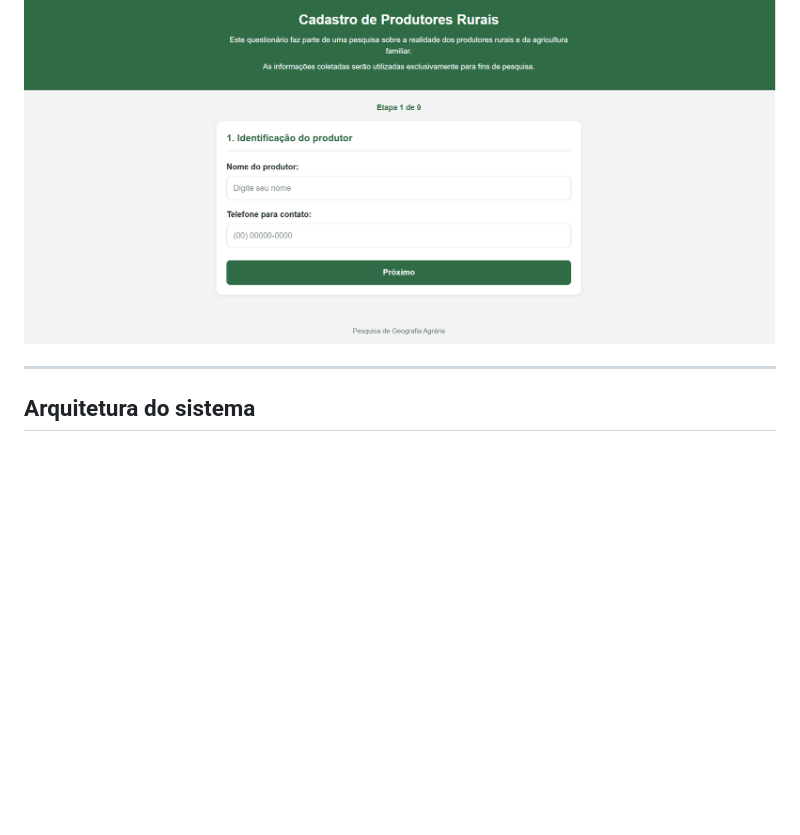
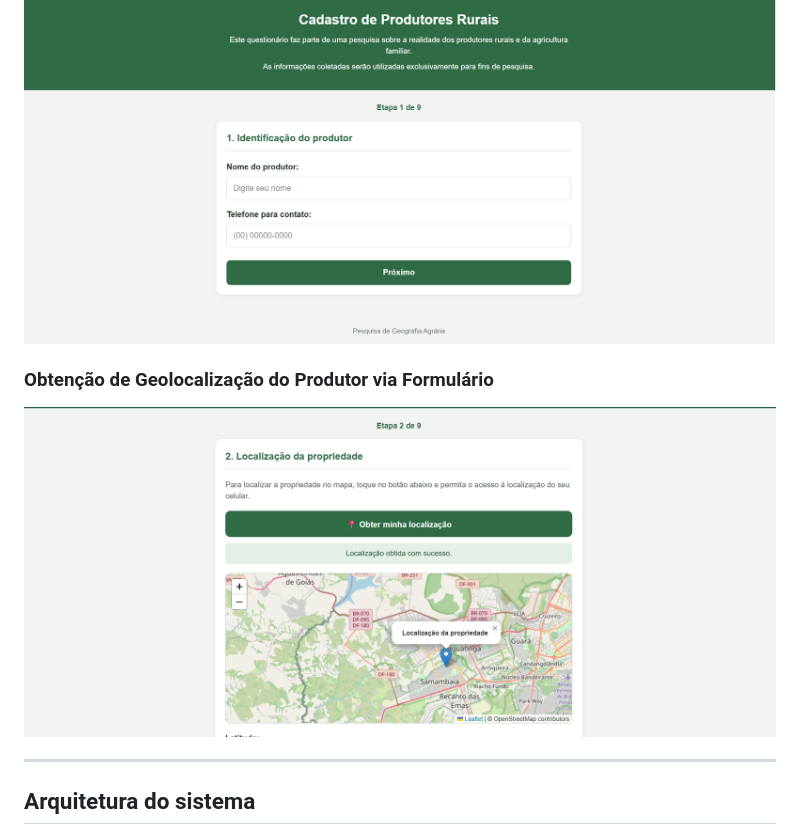
Before and after one commit to deoliveirageo/WebGIS-Cadastro-Produtor-Rural, a Markdown page: README.md, the part around the change. Drawn GitHub-style; blank space fills up the shorter version.

Commit message:
Add geolocation section to README
Added section on obtaining geolocation of producers via form.

```diff
--- a/README.md
+++ b/README.md
@@ -51,6 +51,10 @@ Entre as funcionalidades implementadas estão:
 ### Formulário de produtores rurais
 
 ![Questionário de produtores rurais](images/formulario.png)
+
+### Obtenção de Geolocalização do Produtor via Formulário
+
+![Geolocalizacao](images/geolocalizacao.png)
 
 ---
 
```
